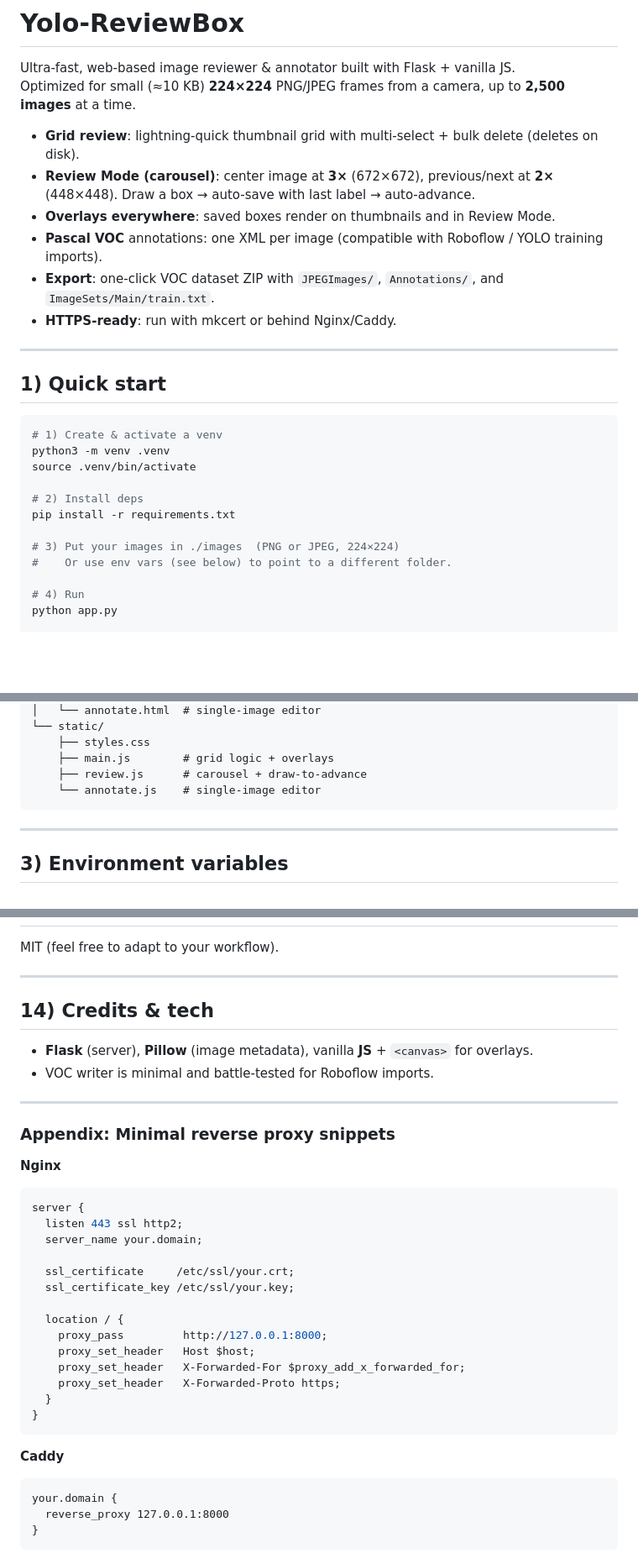
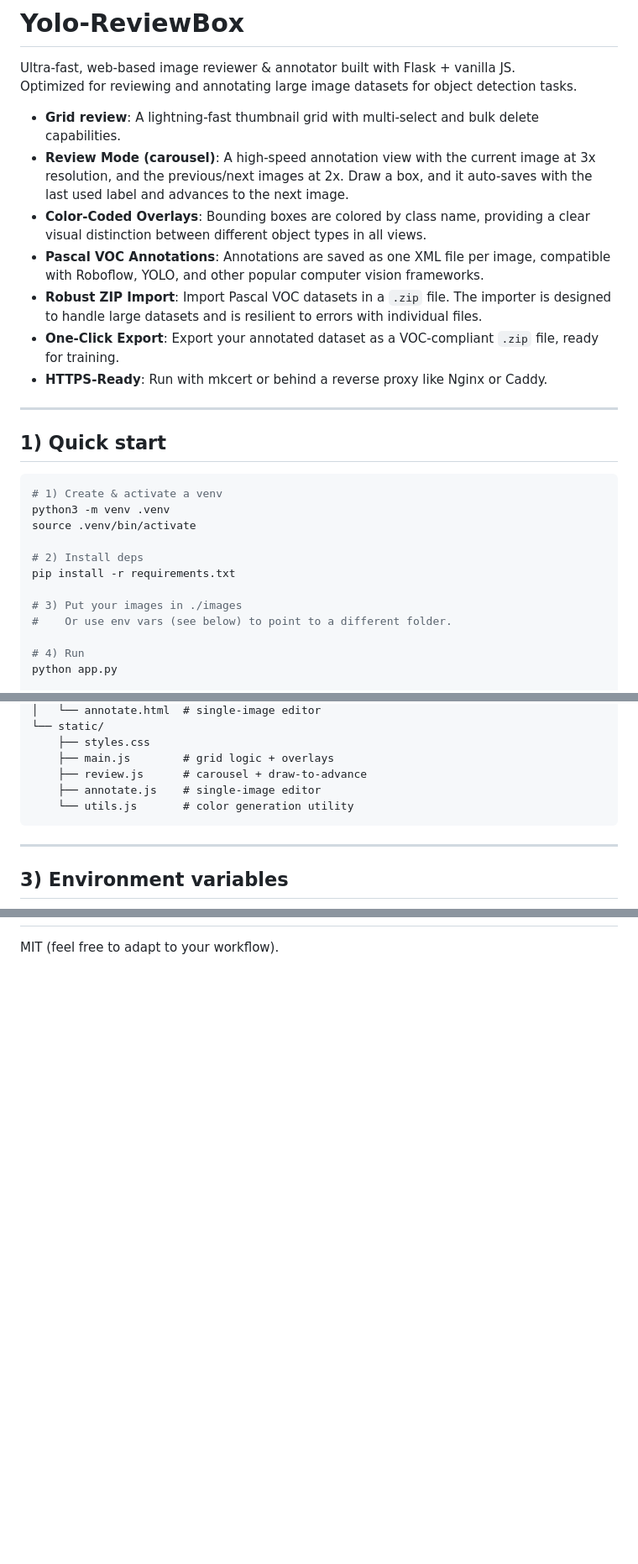
Before and after one commit to 84ace/yolo-reviewbox, a Markdown page: README.md, 3 parts joined by grey strips. Shown at 84% size. Rendered like a GitHub page; blank space fills up the shorter version.

````diff
--- a/README.md
+++ b/README.md
@@ -1,14 +1,15 @@
 # Yolo-ReviewBox
 
 Ultra-fast, web-based image reviewer & annotator built with Flask + vanilla JS.
-Optimized for small (≈10 KB) **224×224** PNG/JPEG frames from a camera, up to **2,500 images** at a time.
+Optimized for reviewing and annotating large image datasets for object detection tasks.
 
-- **Grid review**: lightning-quick thumbnail grid with multi-select + bulk delete (deletes on disk).
-- **Review Mode (carousel)**: center image at **3×** (672×672), previous/next at **2×** (448×448). Draw a box → auto-save with last label → auto-advance.
-- **Overlays everywhere**: saved boxes render on thumbnails and in Review Mode.
-- **Pascal VOC** annotations: one XML per image (compatible with Roboflow / YOLO training imports).
-- **Export**: one-click VOC dataset ZIP with `JPEGImages/`, `Annotations/`, and `ImageSets/Main/train.txt`.
-- **HTTPS-ready**: run with mkcert or behind Nginx/Caddy.
+- **Grid review**: A lightning-fast thumbnail grid with multi-select and bulk delete capabilities.
+- **Review Mode (carousel)**: A high-speed annotation view with the current image at 3x resolution, and the previous/next images at 2x. Draw a box, and it auto-saves with the last used label and advances to the next image.
+- **Color-Coded Overlays**: Bounding boxes are colored by class name, providing a clear visual distinction between different object types in all views.
+- **Pascal VOC Annotations**: Annotations are saved as one XML file per image, compatible with Roboflow, YOLO, and other popular computer vision frameworks.
+- **Robust ZIP Import**: Import Pascal VOC datasets in a `.zip` file. The importer is designed to handle large datasets and is resilient to errors with individual files.
+- **One-Click Export**: Export your annotated dataset as a VOC-compliant `.zip` file, ready for training.
+- **HTTPS-Ready**: Run with mkcert or behind a reverse proxy like Nginx or Caddy.
 
 ---
 
@@ -22,7 +23,7 @@ source .venv/bin/activate
 # 2) Install deps
 pip install -r requirements.txt
 
-# 3) Put your images in ./images  (PNG or JPEG, 224×224)
+# 3) Put your images in ./images
 #    Or use env vars (see below) to point to a different folder.
 
 # 4) Run
@@ -72,7 +73,8 @@ python app.py
     ├── styles.css
     ├── main.js        # grid logic + overlays
     ├── review.js      # carousel + draw-to-advance
-    └── annotate.js    # single-image editor
+    ├── annotate.js    # single-image editor
+    └── utils.js       # color generation utility
 ```
 
 ---
@@ -283,38 +257,2 @@ Upload this ZIP to Roboflow as a Pascal VOC dataset (compatible with YOLO traini
 
 MIT (feel free to adapt to your workflow).
-
----
-
-## 14) Credits & tech
-
-- **Flask** (server), **Pillow** (image metadata), vanilla **JS** + `<canvas>` for overlays.
-- VOC writer is minimal and battle-tested for Roboflow imports.
-
----
-
-### Appendix: Minimal reverse proxy snippets
-
-**Nginx**
-```nginx
-server {
-  listen 443 ssl http2;
-  server_name your.domain;
-
-  ssl_certificate     /etc/ssl/your.crt;
-  ssl_certificate_key /etc/ssl/your.key;
-
-  location / {
-    proxy_pass         http://127.0.0.1:8000;
-    proxy_set_header   Host $host;
-    proxy_set_header   X-Forwarded-For $proxy_add_x_forwarded_for;
-    proxy_set_header   X-Forwarded-Proto https;
-  }
-}
-```
-
-**Caddy**
-```
-your.domain {
-  reverse_proxy 127.0.0.1:8000
-}
-```
````
Also changed, not shown: other parts of README.md (+14 -42 lines).
